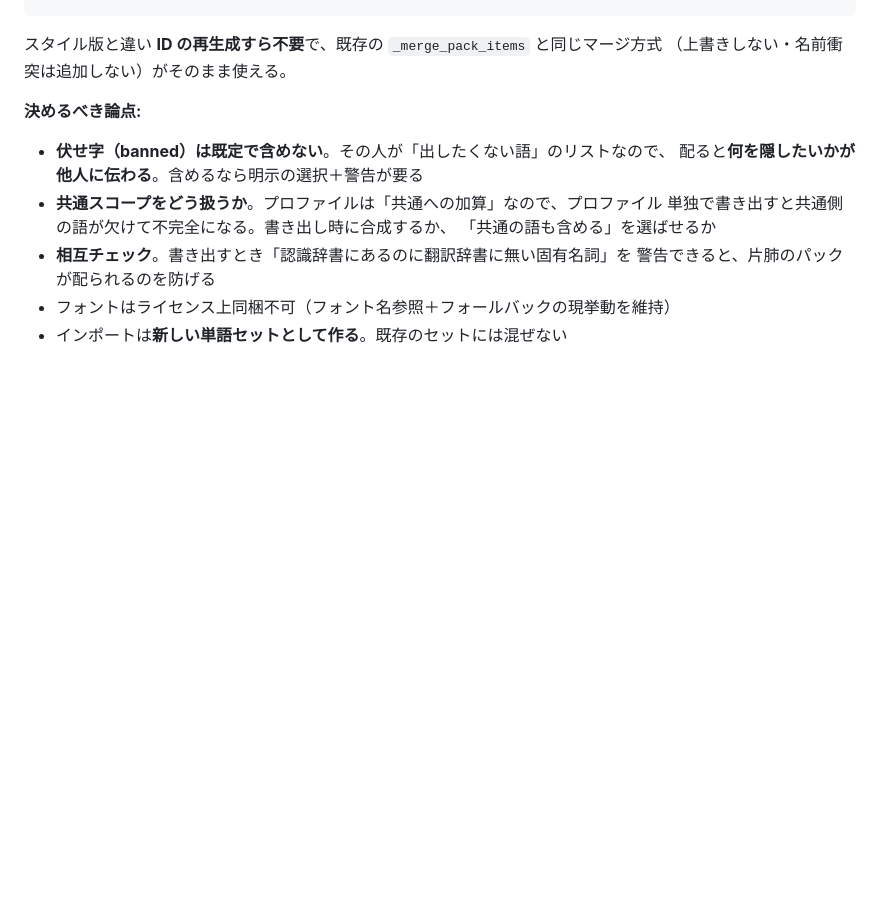
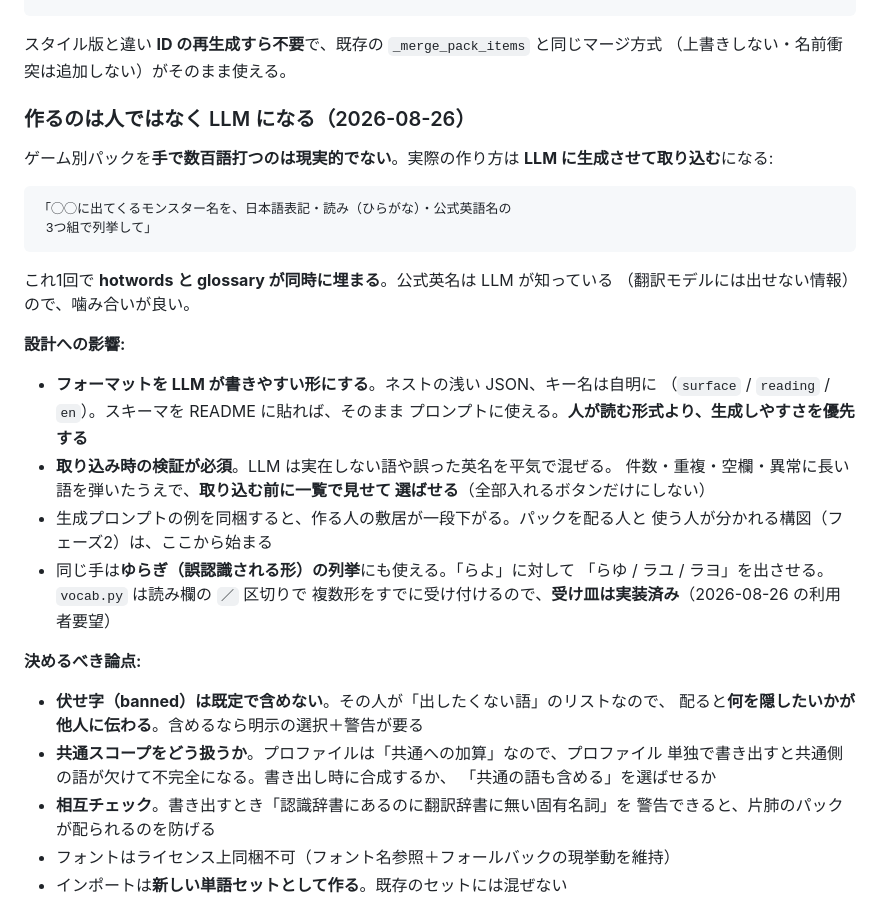
Before and after one commit to ishiki-emo/mojicast, a Markdown page: ROADMAP.md, the part around the change. Rendered like a GitHub page; blank space fills up the shorter version.

Commit message:
docs: 辞書パックは LLM 生成前提で設計する（#1）
ゲーム別パックを手で数百語打つのは現実的でないので、実際の作り方は LLM に
生成させて取り込む形になる。「モンスター名を日本語表記・読み・公式英語名の
3つ組で列挙して」の1回で hotwords と glossary が同時に埋まる。公式英名は
LLM が知っていて翻訳モデルには出せない情報なので噛み合いが良い。

設計への影響:

- フォーマットは LLM が書きやすい形を優先（浅い JSON・自明なキー名）。
  スキーマをそのままプロンプトに使える形にする
- 取り込み時の検証が必須。LLM は実在しない語や誤った英名を混ぜるので、
  弾いたうえで取り込む前に一覧で見せて選ばせる
- 同じ手はゆらぎ（誤認識形）の列挙にも使える。vocab.py は読み欄の「／」区切りで
  複数形を既に受け付けるので受け皿は実装済み

Co-Authored-By: Claude Opus 5 <noreply@anthropic.com>

```diff
--- a/ROADMAP.md
+++ b/ROADMAP.md
@@ -141,6 +141,31 @@ GUI表示言語切替（日本語/中文/English・i18n）、リリックビデ
 
 スタイル版と違い **ID の再生成すら不要**で、既存の `_merge_pack_items` と同じマージ方式
 （上書きしない・名前衝突は追加しない）がそのまま使える。
+
+### 作るのは人ではなく LLM になる（2026-08-26）
+
+ゲーム別パックを**手で数百語打つのは現実的でない**。実際の作り方は
+**LLM に生成させて取り込む**になる:
+
+    「◯◯に出てくるモンスター名を、日本語表記・読み（ひらがな）・公式英語名の
+     3つ組で列挙して」
+
+これ1回で **hotwords と glossary が同時に埋まる**。公式英名は LLM が知っている
+（翻訳モデルには出せない情報）ので、噛み合いが良い。
+
+**設計への影響:**
+
+- **フォーマットを LLM が書きやすい形にする**。ネストの浅い JSON、キー名は自明に
+  （`surface` / `reading` / `en`）。スキーマを README に貼れば、そのまま
+  プロンプトに使える。**人が読む形式より、生成しやすさを優先する**
+- **取り込み時の検証が必須**。LLM は実在しない語や誤った英名を平気で混ぜる。
+  件数・重複・空欄・異常に長い語を弾いたうえで、**取り込む前に一覧で見せて
+  選ばせる**（全部入れるボタンだけにしない）
+- 生成プロンプトの例を同梱すると、作る人の敷居が一段下がる。パックを配る人と
+  使う人が分かれる構図（フェーズ2）は、ここから始まる
+- 同じ手は**ゆらぎ（誤認識される形）の列挙**にも使える。「らよ」に対して
+  「らゆ / ラユ / ラヨ」を出させる。`vocab.py` は読み欄の `／` 区切りで
+  複数形をすでに受け付けるので、**受け皿は実装済み**（2026-08-26 の利用者要望）
 
 **決めるべき論点:**
 
```
